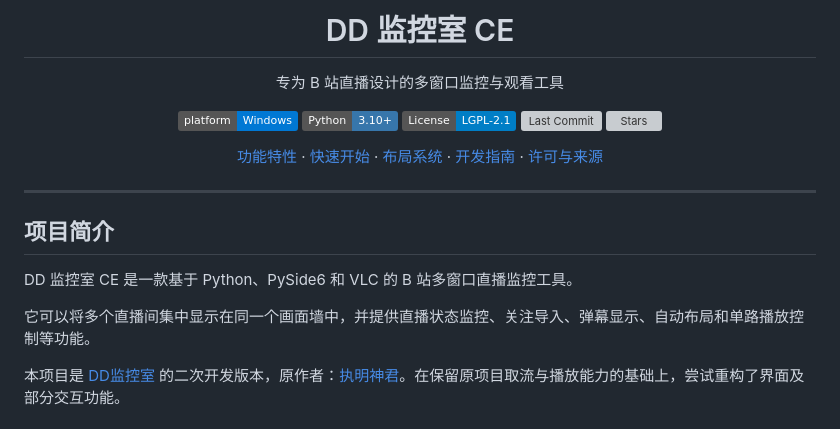
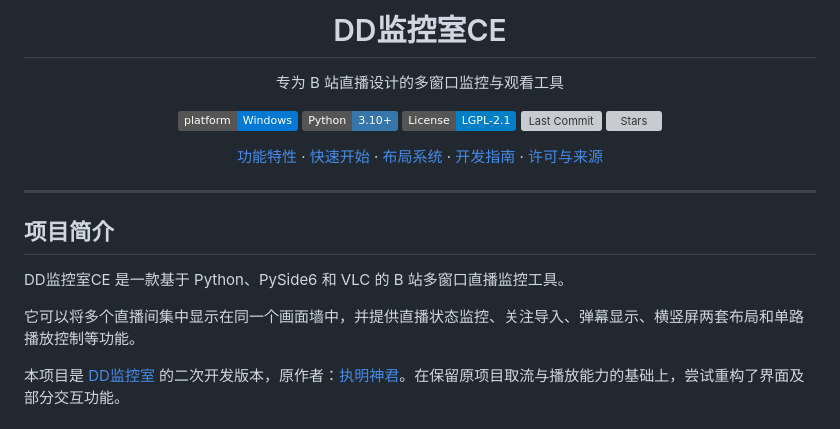
Before and after one commit to Lanpropro/DD_Monitor_CE, a Markdown page: README.md, the part around one of its changes. GitHub-like rendering; badges without logos; grey boxes are pictures that could not be loaded.

```diff
--- a/README.md
+++ b/README.md
@@ -1,6 +1,6 @@
 <div align="center">
 
-# DD 监控室 CE
+# DD监控室CE
 
 专为 B 站直播设计的多窗口监控与观看工具
 
@@ -18,9 +18,9 @@
 
 ## 项目简介
 
-DD 监控室 CE 是一款基于 Python、PySide6 和 VLC 的 B 站多窗口直播监控工具。
+DD监控室CE 是一款基于 Python、PySide6 和 VLC 的 B 站多窗口直播监控工具。
 
-它可以将多个直播间集中显示在同一个画面墙中，并提供直播状态监控、关注导入、弹幕显示、自动布局和单路播放控制等功能。
+它可以将多个直播间集中显示在同一个画面墙中，并提供直播状态监控、关注导入、弹幕显示、横竖屏两套布局和单路播放控制等功能。
 
 本项目是 [DD监控室](https://gitee.com/zhimingshenjun/DD_Monitor_latest) 的二次开发版本，原作者：[执明神君](https://space.bilibili.com/637783)。在保留原项目取流与播放能力的基础上，尝试重构了界面及部分交互功能。
 
```
Also changed, not shown: other parts of README.md (+82 -40 lines).
